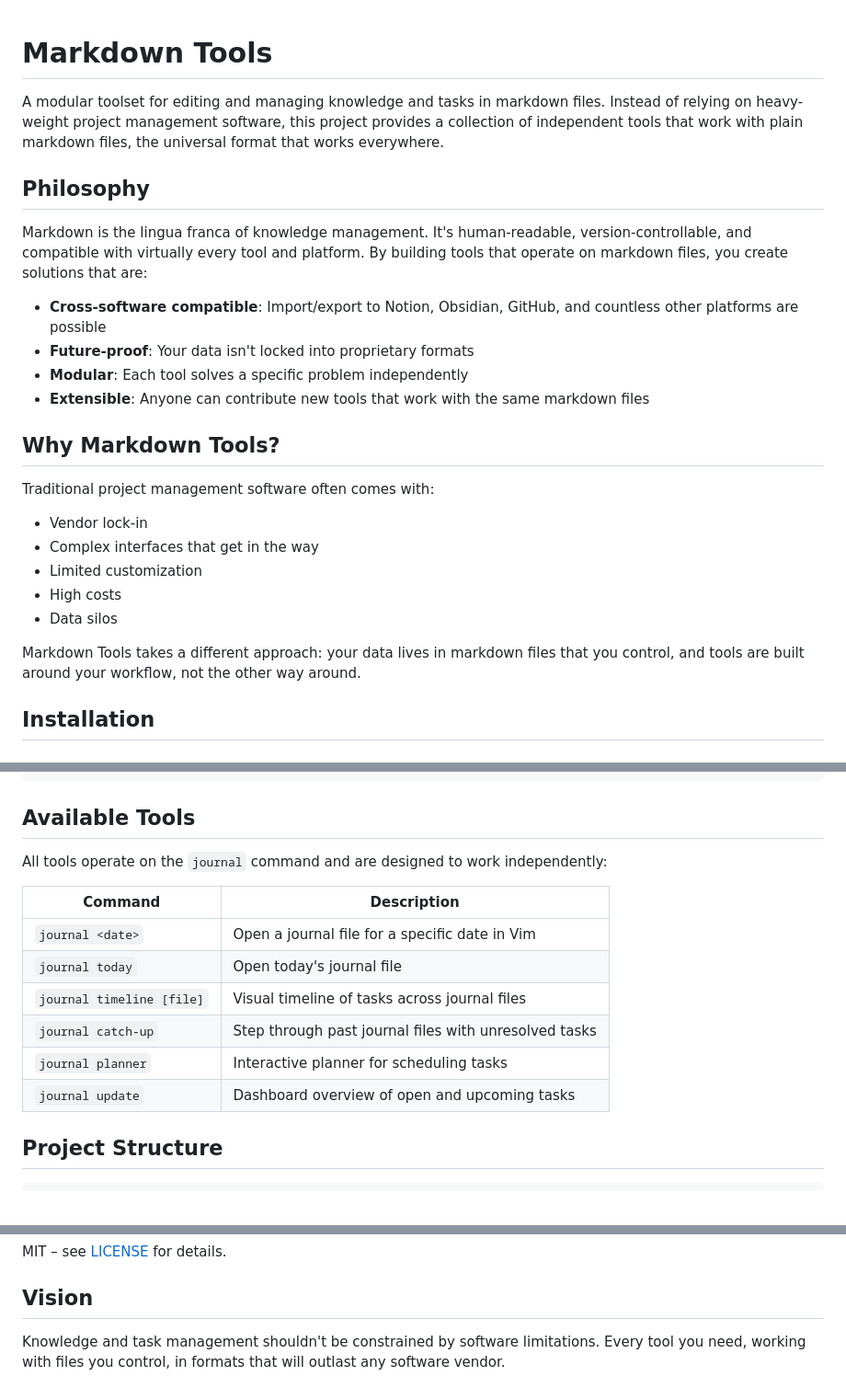
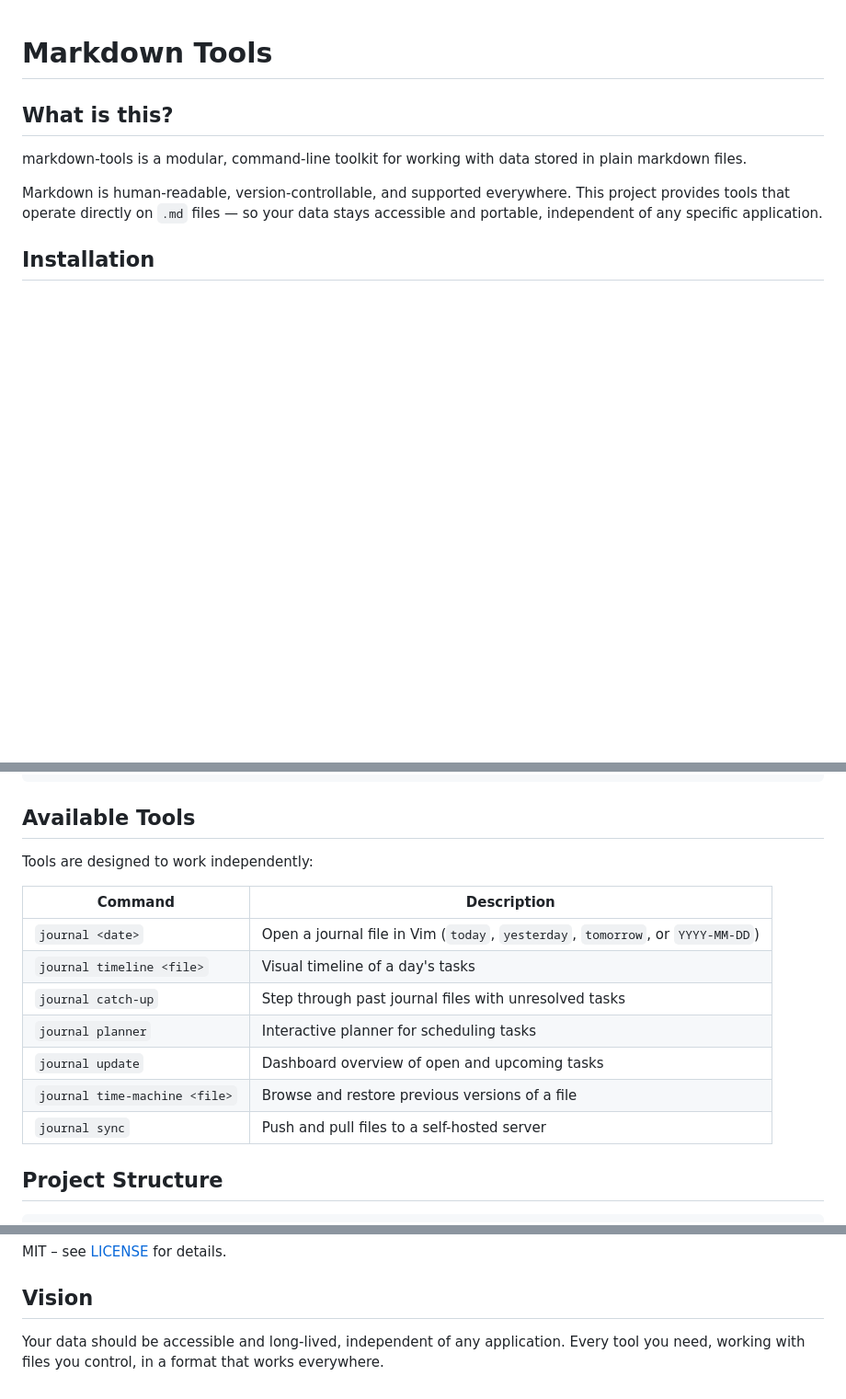
Before and after one commit to alexandermeyer2026/markdown-tools, a Markdown page: README.md, 3 parts joined by grey strips. Shown at 92% size. Rendered like a GitHub page; blank space fills up the shorter version.

```diff
--- a/README.md
+++ b/README.md
@@ -1,27 +1,13 @@
 # Markdown Tools
 
-A modular toolset for editing and managing knowledge and tasks in markdown files. Instead of relying on heavy-weight project management software, this project provides a collection of independent tools that work with plain markdown files, the universal format that works everywhere.
+## What is this?
 
-## Philosophy
+markdown-tools is a modular, command-line toolkit for working with data stored
+in plain markdown files.
 
-Markdown is the lingua franca of knowledge management. It's human-readable, version-controllable, and compatible with virtually every tool and platform. By building tools that operate on markdown files, you create solutions that are:
-
-- **Cross-software compatible**: Import/export to Notion, Obsidian, GitHub, and countless other platforms are possible
-- **Future-proof**: Your data isn't locked into proprietary formats
-- **Modular**: Each tool solves a specific problem independently
-- **Extensible**: Anyone can contribute new tools that work with the same markdown files
-
-## Why Markdown Tools?
-
-Traditional project management software often comes with:
-
-- Vendor lock-in
-- Complex interfaces that get in the way
-- Limited customization
-- High costs
-- Data silos
-
-Markdown Tools takes a different approach: your data lives in markdown files that you control, and tools are built around your workflow, not the other way around.
+Markdown is human-readable, version-controllable, and supported everywhere.
+This project provides tools that operate directly on `.md` files — so your data
+stays accessible and portable, independent of any specific application.
 
 ## Installation
 
@@ -86,16 +72,17 @@ journal() {
 
 ## Available Tools
 
-All tools operate on the `journal` command and are designed to work independently:
+Tools are designed to work independently:
 
 | Command | Description |
 |---|---|
-| `journal <date>` | Open a journal file for a specific date in Vim |
-| `journal today` | Open today's journal file |
-| `journal timeline [file]` | Visual timeline of tasks across journal files |
+| `journal <date>` | Open a journal file in Vim (`today`, `yesterday`, `tomorrow`, or `YYYY-MM-DD`) |
+| `journal timeline <file>` | Visual timeline of a day's tasks |
 | `journal catch-up` | Step through past journal files with unresolved tasks |
 | `journal planner` | Interactive planner for scheduling tasks |
 | `journal update` | Dashboard overview of open and upcoming tasks |
+| `journal time-machine <file>` | Browse and restore previous versions of a file |
+| `journal sync` | Push and pull files to a self-hosted server |
 
 ## Project Structure
 
@@ -139,4 +126,4 @@ MIT – see [LICENSE](LICENSE) for details.
 
 ## Vision
 
-Knowledge and task management shouldn't be constrained by software limitations. Every tool you need, working with files you control, in formats that will outlast any software vendor.
+Your data should be accessible and long-lived, independent of any application. Every tool you need, working with files you control, in a format that works everywhere.
```
